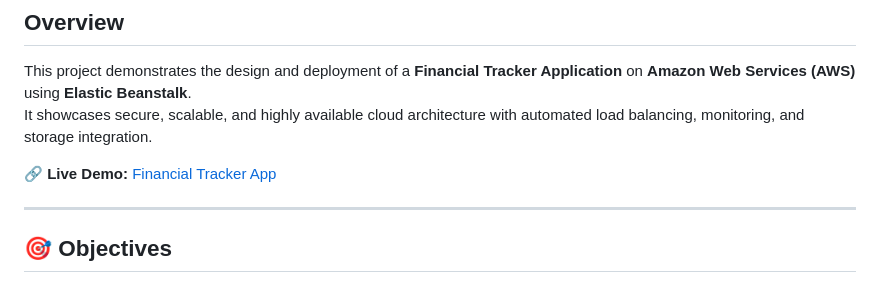
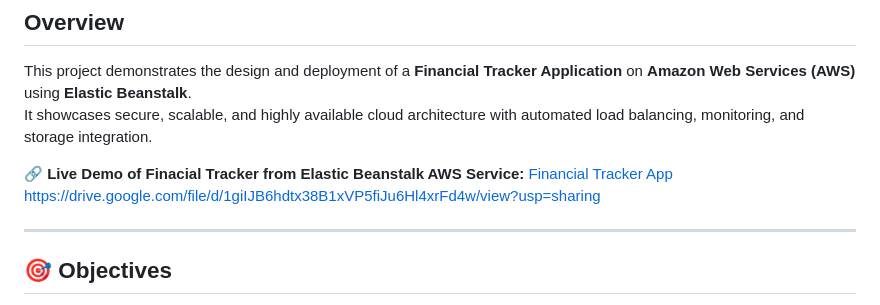
Before and after one commit to Swagata21-ai/AWS-Major-Project-Cloud-Infrastructure-Project, a Markdown page: README.md, the part around the change. Drawn GitHub-style.

```diff
--- a/README.md
+++ b/README.md
@@ -7,7 +7,7 @@ AWS Cloud Infrastructure Project – A hands-on deployment of a Financial Tracke
 This project demonstrates the design and deployment of a **Financial Tracker Application** on **Amazon Web Services (AWS)** using **Elastic Beanstalk**.
 It showcases secure, scalable, and highly available cloud architecture with automated load balancing, monitoring, and storage integration.
 
-🔗 **Live Demo:** [Financial Tracker App](http://elasticapp.eba-chzm4pn4.us-east-1.elasticbeanstalk.com/)
+🔗 **Live Demo of Finacial Tracker from Elastic Beanstalk AWS Service:** [Financial Tracker App](http://elasticapp.eba-chzm4pn4.us-east-1.elasticbeanstalk.com/)  https://drive.google.com/file/d/1giIJB6hdtx38B1xVP5fiJu6Hl4xrFd4w/view?usp=sharing
 
 ---
 
```
